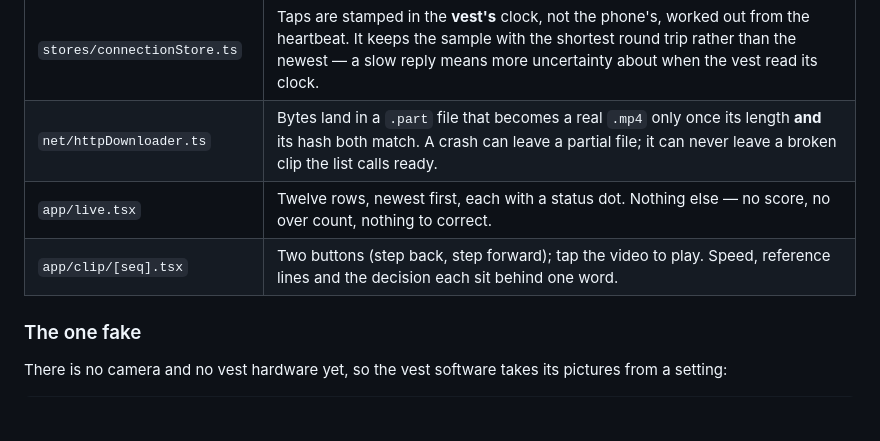
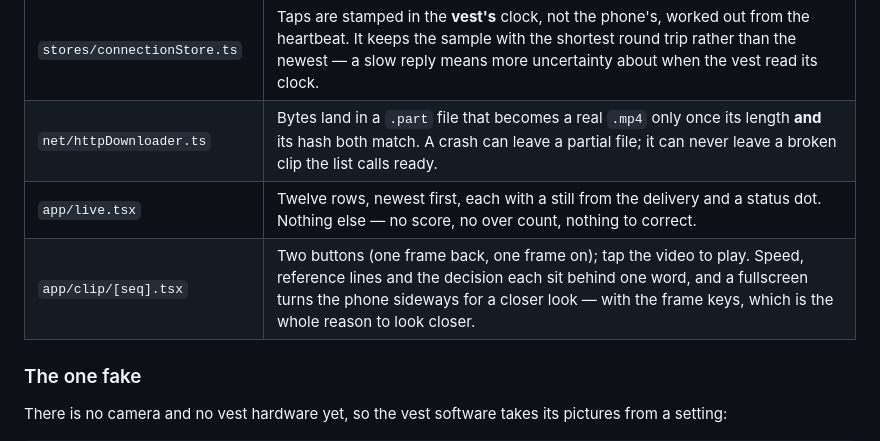
Before and after one commit to abhip1008/thirdeye, a Markdown page: INFO.md, the part around the change. Rendered like a GitHub page; blank space fills up the shorter version.

Commit message:
docs: note the thumbnails and the fullscreen

```diff
--- a/INFO.md
+++ b/INFO.md
@@ -139,8 +139,8 @@ afford to be slow and careful rather than fast and fragile.
 | `stores/deliveryStore.ts` | Every tap is written to the phone's database **before** anything is sent. Sending is a separate step that is allowed to fail. This is what makes an outage survivable. |
 | `stores/connectionStore.ts` | Taps are stamped in the **vest's** clock, not the phone's, worked out from the heartbeat. It keeps the sample with the shortest round trip rather than the newest — a slow reply means more uncertainty about when the vest read its clock. |
 | `net/httpDownloader.ts` | Bytes land in a `.part` file that becomes a real `.mp4` only once its length **and** its hash both match. A crash can leave a partial file; it can never leave a broken clip the list calls ready. |
-| `app/live.tsx` | Twelve rows, newest first, each with a status dot. Nothing else — no score, no over count, nothing to correct. |
-| `app/clip/[seq].tsx` | Two buttons (step back, step forward); tap the video to play. Speed, reference lines and the decision each sit behind one word. |
+| `app/live.tsx` | Twelve rows, newest first, each with a still from the delivery and a status dot. Nothing else — no score, no over count, nothing to correct. |
+| `app/clip/[seq].tsx` | Two buttons (one frame back, one frame on); tap the video to play. Speed, reference lines and the decision each sit behind one word, and a fullscreen turns the phone sideways for a closer look — with the frame keys, which is the whole reason to look closer. |
 
 ### The one fake
 
```
Also changed, not shown: README.md (+2 -0 lines).
